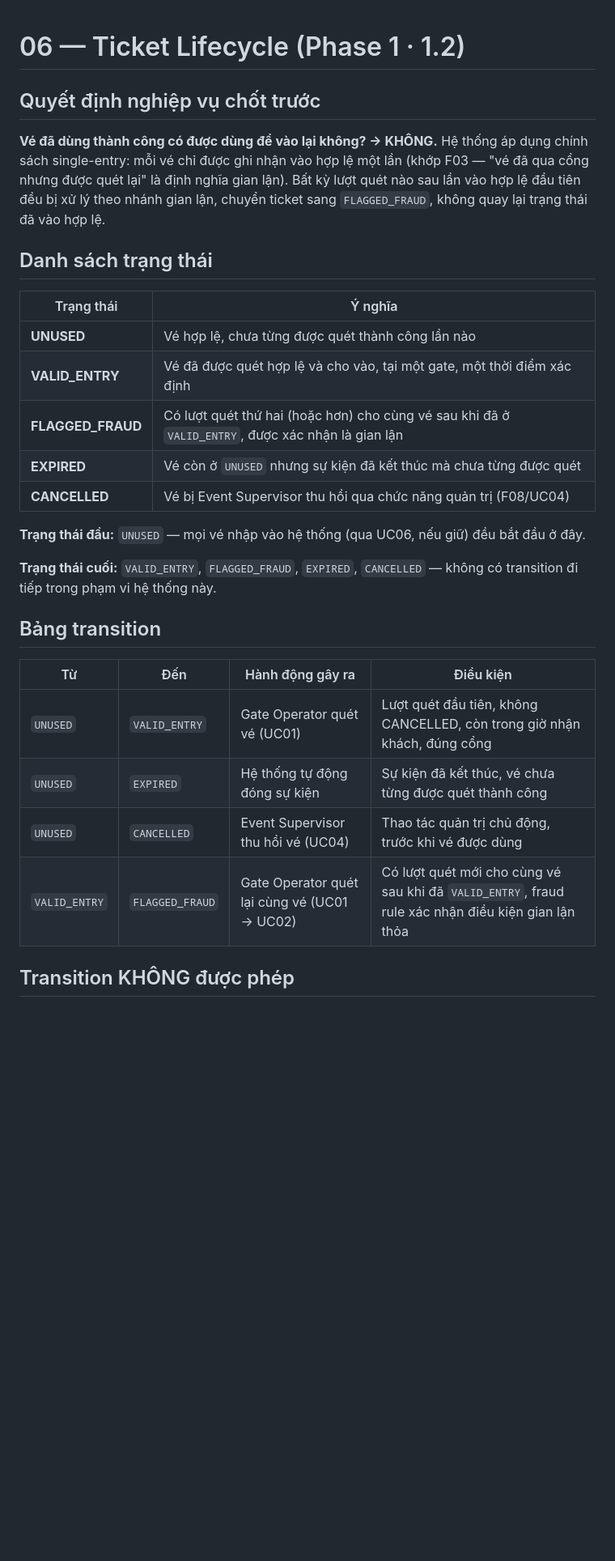
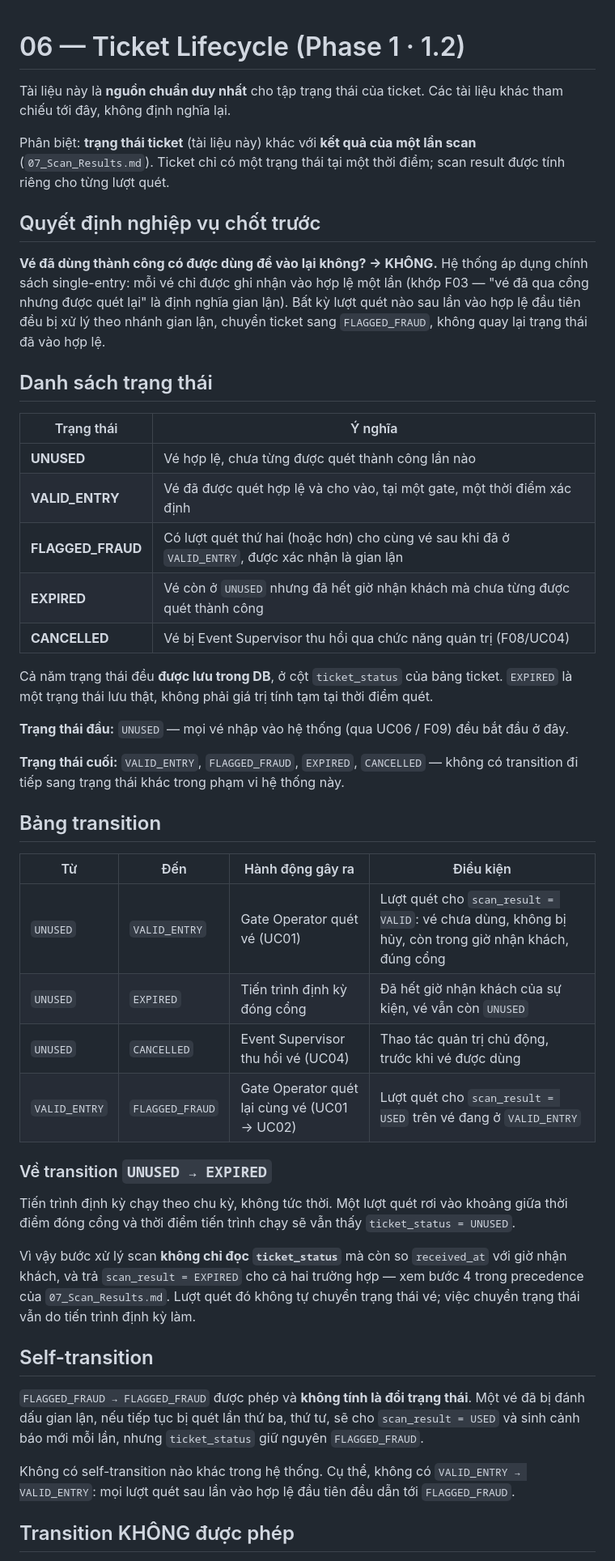
Before and after one commit to nhantranduynhan11-del/Near-Real-Time-Event-Ticket-Validation-Fraud-Detection-System, a Markdown page: Requirements/06_Ticket_Lifecycle.md, the part around one of its changes. Shown at 81% size. Drawn GitHub-style; blank space fills up the shorter version.

Commit message:
Revise ticket lifecycle documentation
Updated ticket lifecycle documentation to clarify ticket states, transitions, and rules regarding ticket usage and fraud detection.

```diff
--- a/Requirements/06_Ticket_Lifecycle.md
+++ b/Requirements/06_Ticket_Lifecycle.md
@@ -1,8 +1,18 @@
 # 06 — Ticket Lifecycle (Phase 1 · 1.2)
+
+Tài liệu này là **nguồn chuẩn duy nhất** cho tập trạng thái của ticket. Các tài liệu khác tham chiếu
+tới đây, không định nghĩa lại.
+
+Phân biệt: **trạng thái ticket** (tài liệu này) khác với **kết quả của một lần scan**
+(`07_Scan_Results.md`). Ticket chỉ có một trạng thái tại một thời điểm; scan result được tính riêng
+cho từng lượt quét.
 
 ## Quyết định nghiệp vụ chốt trước
 
-**Vé đã dùng thành công có được dùng để vào lại không? → KHÔNG.** Hệ thống áp dụng chính sách single-entry: mỗi vé chỉ được ghi nhận vào hợp lệ một lần (khớp F03 — "vé đã qua cổng nhưng được quét lại" là định nghĩa gian lận). Bất kỳ lượt quét nào sau lần vào hợp lệ đầu tiên đều bị xử lý theo nhánh gian lận, chuyển ticket sang `FLAGGED_FRAUD`, không quay lại trạng thái đã vào hợp lệ.
+**Vé đã dùng thành công có được dùng để vào lại không? → KHÔNG.** Hệ thống áp dụng chính sách
+single-entry: mỗi vé chỉ được ghi nhận vào hợp lệ một lần (khớp F03 — "vé đã qua cổng nhưng được
+quét lại" là định nghĩa gian lận). Bất kỳ lượt quét nào sau lần vào hợp lệ đầu tiên đều bị xử lý
+theo nhánh gian lận, chuyển ticket sang `FLAGGED_FRAUD`, không quay lại trạng thái đã vào hợp lệ.
 
 ## Danh sách trạng thái
 
@@ -11,21 +21,44 @@
 | **UNUSED** | Vé hợp lệ, chưa từng được quét thành công lần nào |
 | **VALID_ENTRY** | Vé đã được quét hợp lệ và cho vào, tại một gate, một thời điểm xác định |
 | **FLAGGED_FRAUD** | Có lượt quét thứ hai (hoặc hơn) cho cùng vé sau khi đã ở `VALID_ENTRY`, được xác nhận là gian lận |
-| **EXPIRED** | Vé còn ở `UNUSED` nhưng sự kiện đã kết thúc mà chưa từng được quét |
+| **EXPIRED** | Vé còn ở `UNUSED` nhưng đã hết giờ nhận khách mà chưa từng được quét thành công |
 | **CANCELLED** | Vé bị Event Supervisor thu hồi qua chức năng quản trị (F08/UC04) |
 
-**Trạng thái đầu:** `UNUSED` — mọi vé nhập vào hệ thống (qua UC06, nếu giữ) đều bắt đầu ở đây.
+Cả năm trạng thái đều **được lưu trong DB**, ở cột `ticket_status` của bảng ticket. `EXPIRED` là một
+trạng thái lưu thật, không phải giá trị tính tạm tại thời điểm quét.
 
-**Trạng thái cuối:** `VALID_ENTRY`, `FLAGGED_FRAUD`, `EXPIRED`, `CANCELLED` — không có transition đi tiếp trong phạm vi hệ thống này.
+**Trạng thái đầu:** `UNUSED` — mọi vé nhập vào hệ thống (qua UC06 / F09) đều bắt đầu ở đây.
+
+**Trạng thái cuối:** `VALID_ENTRY`, `FLAGGED_FRAUD`, `EXPIRED`, `CANCELLED` — không có transition đi
+tiếp sang trạng thái khác trong phạm vi hệ thống này.
 
 ## Bảng transition
 
 | Từ | Đến | Hành động gây ra | Điều kiện |
 |---|---|---|---|
-| `UNUSED` | `VALID_ENTRY` | Gate Operator quét vé (UC01) | Lượt quét đầu tiên, không CANCELLED, còn trong giờ nhận khách, đúng cổng |
-| `UNUSED` | `EXPIRED` | Hệ thống tự động đóng sự kiện | Sự kiện đã kết thúc, vé chưa từng được quét thành công |
+| `UNUSED` | `VALID_ENTRY` | Gate Operator quét vé (UC01) | Lượt quét cho `scan_result = VALID`: vé chưa dùng, không bị hủy, còn trong giờ nhận khách, đúng cổng |
+| `UNUSED` | `EXPIRED` | Tiến trình định kỳ đóng cổng | Đã hết giờ nhận khách của sự kiện, vé vẫn còn `UNUSED` |
 | `UNUSED` | `CANCELLED` | Event Supervisor thu hồi vé (UC04) | Thao tác quản trị chủ động, trước khi vé được dùng |
-| `VALID_ENTRY` | `FLAGGED_FRAUD` | Gate Operator quét lại cùng vé (UC01 → UC02) | Có lượt quét mới cho cùng vé sau khi đã `VALID_ENTRY`, fraud rule xác nhận điều kiện gian lận thỏa |
+| `VALID_ENTRY` | `FLAGGED_FRAUD` | Gate Operator quét lại cùng vé (UC01 → UC02) | Lượt quét cho `scan_result = USED` trên vé đang ở `VALID_ENTRY` |
+
+### Về transition `UNUSED → EXPIRED`
+
+Tiến trình định kỳ chạy theo chu kỳ, không tức thời. Một lượt quét rơi vào khoảng giữa thời điểm
+đóng cổng và thời điểm tiến trình chạy sẽ vẫn thấy `ticket_status = UNUSED`.
+
+Vì vậy bước xử lý scan **không chỉ đọc `ticket_status`** mà còn so `received_at` với giờ nhận khách,
+và trả `scan_result = EXPIRED` cho cả hai trường hợp — xem bước 4 trong precedence của
+`07_Scan_Results.md`. Lượt quét đó không tự chuyển trạng thái vé; việc chuyển trạng thái vẫn do
+tiến trình định kỳ làm.
+
+## Self-transition
+
+`FLAGGED_FRAUD → FLAGGED_FRAUD` được phép và **không tính là đổi trạng thái**. Một vé đã bị đánh dấu
+gian lận, nếu tiếp tục bị quét lần thứ ba, thứ tư, sẽ cho `scan_result = USED` và sinh cảnh báo mới
+mỗi lần, nhưng `ticket_status` giữ nguyên `FLAGGED_FRAUD`.
+
+Không có self-transition nào khác trong hệ thống. Cụ thể, không có `VALID_ENTRY → VALID_ENTRY`:
+mọi lượt quét sau lần vào hợp lệ đầu tiên đều dẫn tới `FLAGGED_FRAUD`.
 
 ## Transition KHÔNG được phép
 
```
Also changed, not shown: other parts of Requirements/06_Ticket_Lifecycle.md (+38 -19 lines).
